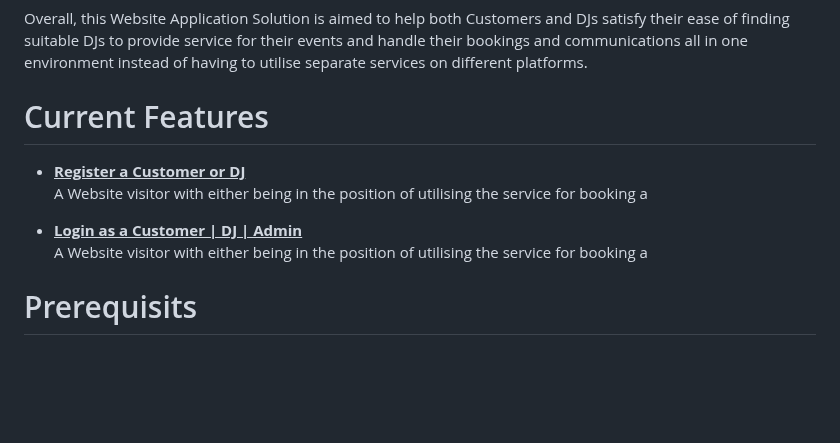
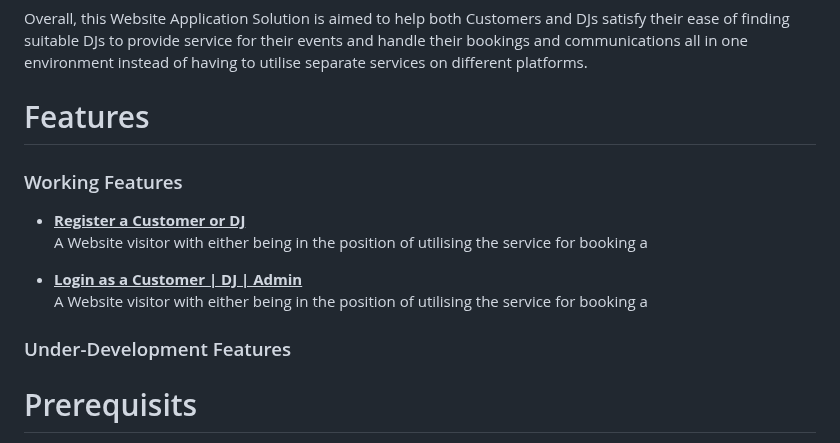
Before and after one commit to Ninjangelo/Amped_Beats_Website, a Markdown page: README.md, the part around the change. GitHub-like rendering; blank space fills up the shorter version.

```diff
--- a/README.md
+++ b/README.md
@@ -13,12 +13,14 @@ Both Customers and DJs are able to track their bookings and view them in detail
 <br/>
 Overall, this Website Application Solution is aimed to help both Customers and DJs satisfy their ease of finding suitable DJs to provide service for their events and handle their bookings and communications all in one environment instead of having to utilise separate services on different platforms.
 
-# Current Features
+# Features
+### Working Features
 - <ins>**Register a Customer or DJ**</ins><br/>
 A Website visitor with either being in the position of utilising the service for booking a<br/>
 
 - <ins>**Login as a Customer | DJ | Admin**</ins><br/>
 A Website visitor with either being in the position of utilising the service for booking a
+### Under-Development Features
 
 # Prerequisits
 1. Download Latest Version of XAMPP [here](https://www.apachefriends.org/download.html)<br/>
```
